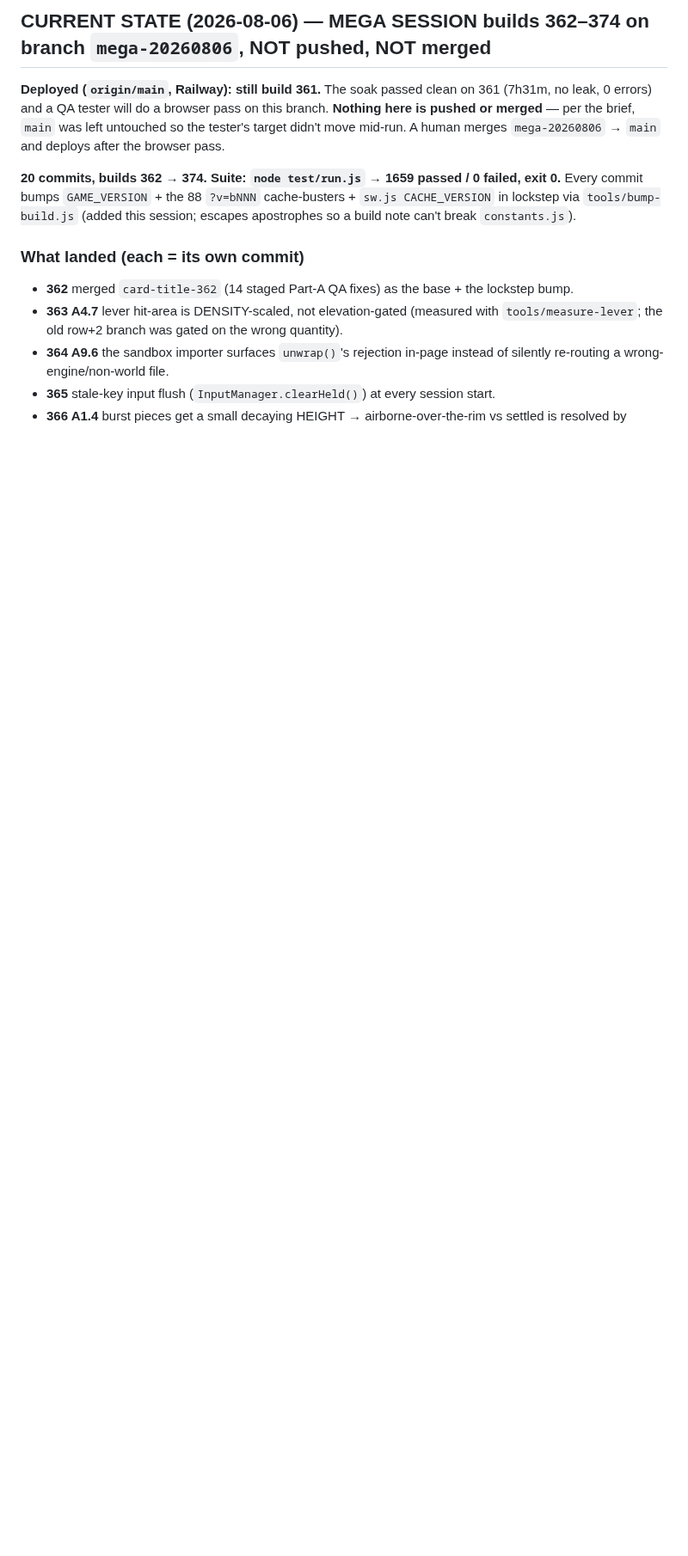
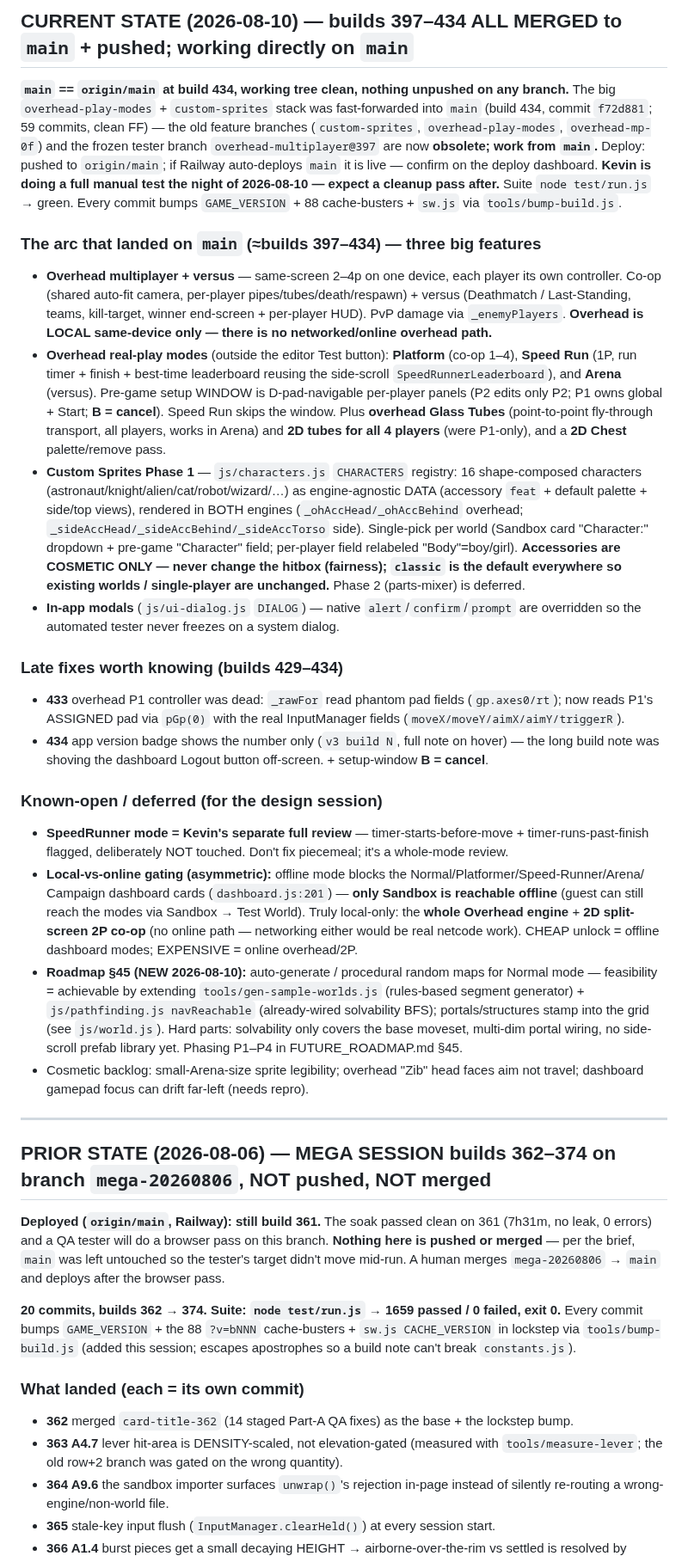
Before and after one commit to krtaylor-ui/steveo-platformer, a Markdown page: STEVEO_PLATFORMER_CONTEXT_SUMMARY.md, the part around the change. Shown at 86% size. Rendered like a GitHub page; blank space fills up the shorter version.

Commit message:
Refresh context summary CURRENT STATE -> build 434 (merged to main)
The get-up-to-speed doc still opened on the 2026-08-06 mega branch (build 361/374,
unpushed) and predated the entire overhead-play-modes + custom-sprites + merge arc.
New CURRENT STATE (2026-08-10) covers builds 397-434 now on main: overhead MP/versus,
overhead play modes + glass tubes, Custom Sprites Phase 1, in-app modals, the 433/434
fixes, the local-vs-online gating map, and roadmap §45. Old block demoted to PRIOR STATE.
Docs only.

Co-Authored-By: Claude Opus 4.8 (1M context) <noreply@anthropic.com>

```diff
--- a/STEVEO_PLATFORMER_CONTEXT_SUMMARY.md
+++ b/STEVEO_PLATFORMER_CONTEXT_SUMMARY.md
@@ -1,4 +1,60 @@
-## CURRENT STATE (2026-08-06) — MEGA SESSION builds 362–374 on branch `mega-20260806`, NOT pushed, NOT merged
+## CURRENT STATE (2026-08-10) — builds 397–434 ALL MERGED to `main` + pushed; working directly on `main`
+
+**`main` == `origin/main` at build 434, working tree clean, nothing unpushed on any branch.** The big
+`overhead-play-modes` + `custom-sprites` stack was fast-forwarded into `main` (build 434, commit
+`f72d881`; 59 commits, clean FF) — the old feature branches (`custom-sprites`, `overhead-play-modes`,
+`overhead-mp-0f`) and the frozen tester branch `overhead-multiplayer@397` are now **obsolete; work from
+`main`.** Deploy: pushed to `origin/main`; if Railway auto-deploys `main` it is live — confirm on the
+deploy dashboard. **Kevin is doing a full manual test the night of 2026-08-10 — expect a cleanup pass
+after.** Suite `node test/run.js` → green. Every commit bumps `GAME_VERSION` + 88 cache-busters +
+`sw.js` via `tools/bump-build.js`.
+
+### The arc that landed on `main` (≈builds 397–434) — three big features
+- **Overhead multiplayer + versus** — same-screen 2–4p on one device, each player its own controller.
+  Co-op (shared auto-fit camera, per-player pipes/tubes/death/respawn) + versus (Deathmatch /
+  Last-Standing, teams, kill-target, winner end-screen + per-player HUD). PvP damage via
+  `_enemyPlayers`. **Overhead is LOCAL same-device only — there is no networked/online overhead path.**
+- **Overhead real-play modes** (outside the editor Test button): **Platform** (co-op 1–4), **Speed Run**
+  (1P, run timer + finish + best-time leaderboard reusing the side-scroll `SpeedRunnerLeaderboard`), and
+  **Arena** (versus). Pre-game setup WINDOW is D-pad-navigable per-player panels (P2 edits only P2; P1
+  owns global + Start; **B = cancel**). Speed Run skips the window. Plus **overhead Glass Tubes**
+  (point-to-point fly-through transport, all players, works in Arena) and **2D tubes for all 4 players**
+  (were P1-only), and a **2D Chest** palette/remove pass.
+- **Custom Sprites Phase 1** — `js/characters.js` `CHARACTERS` registry: 16 shape-composed characters
+  (astronaut/knight/alien/cat/robot/wizard/…) as engine-agnostic DATA (accessory `feat` + default
+  palette + side/top views), rendered in BOTH engines (`_ohAccHead/_ohAccBehind` overhead;
+  `_sideAccHead/_sideAccBehind/_sideAccTorso` side). Single-pick per world (Sandbox card "Character:"
+  dropdown + pre-game "Character" field; per-player field relabeled "Body"=boy/girl). **Accessories are
+  COSMETIC ONLY — never change the hitbox (fairness); `classic` is the default everywhere so existing
+  worlds / single-player are unchanged.** Phase 2 (parts-mixer) is deferred.
+- **In-app modals** (`js/ui-dialog.js` `DIALOG`) — native `alert`/`confirm`/`prompt` are overridden so
+  the automated tester never freezes on a system dialog.
+
+### Late fixes worth knowing (builds 429–434)
+- **433** overhead P1 controller was dead: `_rawFor` read phantom pad fields (`gp.axes0/rt`); now reads
+  P1's ASSIGNED pad via `pGp(0)` with the real InputManager fields (`moveX/moveY/aimX/aimY/triggerR`).
+- **434** app version badge shows the number only (`v3 build N`, full note on hover) — the long build
+  note was shoving the dashboard Logout button off-screen. + setup-window **B = cancel**.
+
+### Known-open / deferred (for the design session)
+- **SpeedRunner mode = Kevin's separate full review** — timer-starts-before-move + timer-runs-past-finish
+  flagged, deliberately NOT touched. Don't fix piecemeal; it's a whole-mode review.
+- **Local-vs-online gating (asymmetric):** offline mode blocks the Normal/Platformer/Speed-Runner/Arena/
+  Campaign dashboard cards (`dashboard.js:201`) — **only Sandbox is reachable offline** (guest can still
+  reach the modes via Sandbox → Test World). Truly local-only: the **whole Overhead engine** + **2D
+  split-screen 2P co-op** (no online path — networking either would be real netcode work). CHEAP unlock =
+  offline dashboard modes; EXPENSIVE = online overhead/2P.
+- **Roadmap §45 (NEW 2026-08-10):** auto-generate / procedural random maps for Normal mode — feasibility
+  = achievable by extending `tools/gen-sample-worlds.js` (rules-based segment generator) +
+  `js/pathfinding.js navReachable` (already-wired solvability BFS); portals/structures stamp into the
+  grid (see `js/world.js`). Hard parts: solvability only covers the base moveset, multi-dim portal
+  wiring, no side-scroll prefab library yet. Phasing P1–P4 in FUTURE_ROADMAP.md §45.
+- Cosmetic backlog: small-Arena-size sprite legibility; overhead "Zib" head faces aim not travel;
+  dashboard gamepad focus can drift far-left (needs repro).
+
+---
+
+## PRIOR STATE (2026-08-06) — MEGA SESSION builds 362–374 on branch `mega-20260806`, NOT pushed, NOT merged
 
 **Deployed (`origin/main`, Railway): still build 361.** The soak passed clean on 361 (7h31m,
 no leak, 0 errors) and a QA tester will do a browser pass on this branch. **Nothing here is
```
